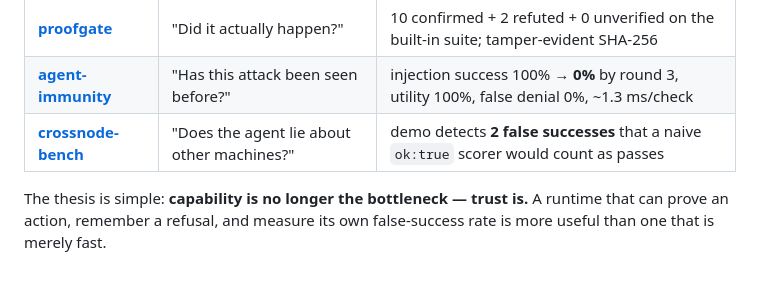
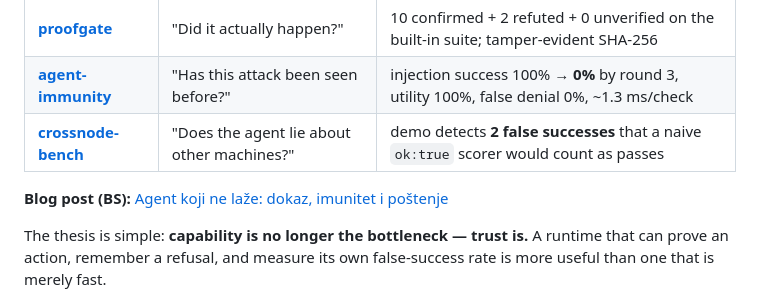
Before and after one commit to gamai-io/evidence-first-agent-runtime, a Markdown page: README.md, the part around the change. Drawn GitHub-style; blank space fills up the shorter version.

Commit message:
Link the gamai.io launch article

```diff
--- a/README.md
+++ b/README.md
@@ -8,6 +8,9 @@ Three small, dependency-free components for agents that must be **provable**,
 | **[proofgate](proofgate/)** | "Did it actually happen?" | 10 confirmed + 2 refuted + 0 unverified on the built-in suite; tamper-evident SHA-256 |
 | **[agent-immunity](agent-immunity/)** | "Has this attack been seen before?" | injection success 100% → **0%** by round 3, utility 100%, false denial 0%, ~1.3 ms/check |
 | **[crossnode-bench](crossnode-bench/)** | "Does the agent lie about other machines?" | demo detects **2 false successes** that a naive `ok:true` scorer would count as passes |
+
+
+**Blog post (BS):** [Agent koji ne laže: dokaz, imunitet i poštenje](https://gamai.io/blog/evidence-first-agent-runtime.html)
 
 The thesis is simple: **capability is no longer the bottleneck — trust is.**
 A runtime that can prove an action, remember a refusal, and measure its own
```
